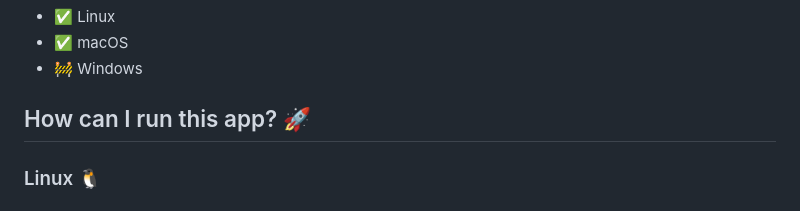
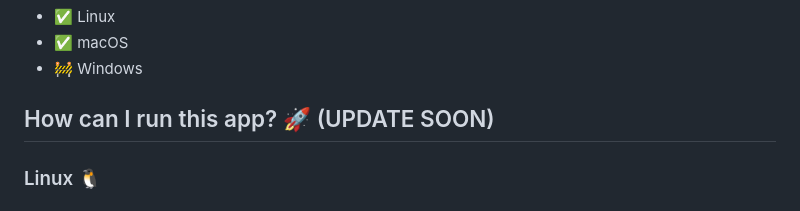
Before and after one commit to dungngminh/app_creaty, a Markdown page: README.md, the part around the change. Drawn GitHub-style.

Commit message:
doc: update `README.md`

```diff
--- a/README.md
+++ b/README.md
@@ -59,7 +59,7 @@ Drag n Drop Mobile Development Tool created by [@dungngminh](https://github.com/
 - ✅ macOS
 - 🚧 Windows
 
-## How can I run this app? 🚀
+## How can I run this app? 🚀 (UPDATE SOON)
 
 ### Linux 🐧
 
```
